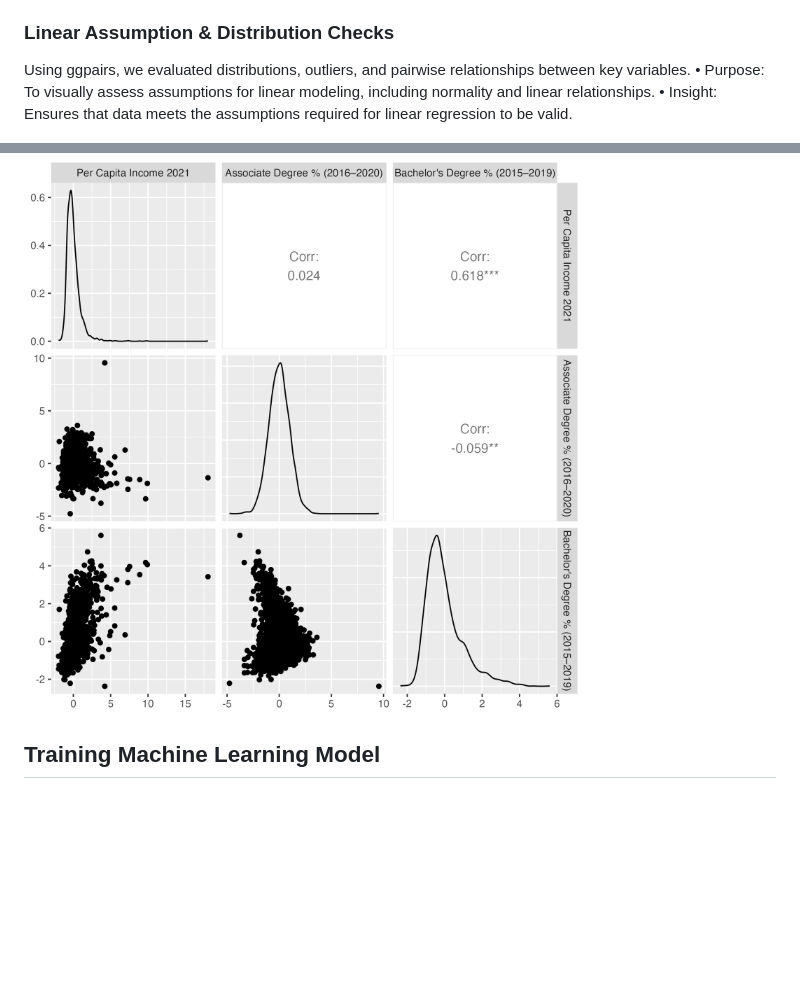
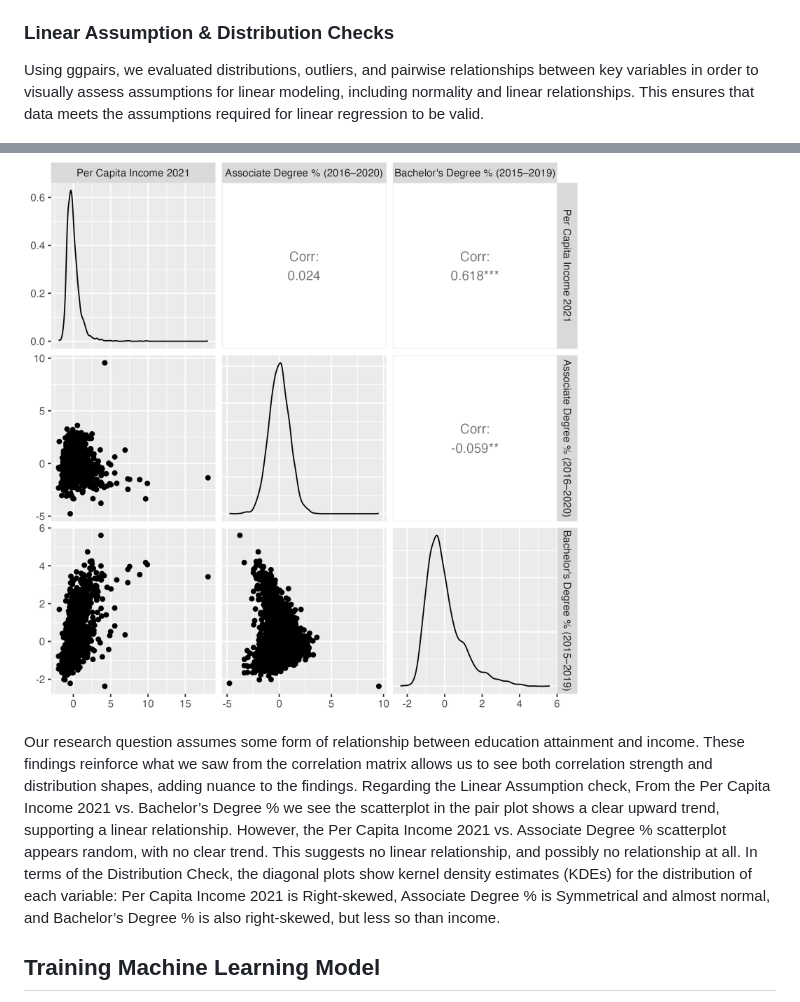
Before and after one commit to nmckenzie22/nmckenzie22.github.io, a Markdown page: README.md, 2 parts joined by grey strips. Drawn GitHub-style; blank space fills up the shorter version.

```diff
--- a/README.md
+++ b/README.md
@@ -132,12 +132,11 @@ Overall, this matrix helps confirm that while both degrees are common across the
 
 ### Linear Assumption & Distribution Checks
 
-Using ggpairs, we evaluated distributions, outliers, and pairwise relationships between key variables.
-	•	Purpose: To visually assess assumptions for linear modeling, including normality and linear relationships.
-	•	Insight: Ensures that data meets the assumptions required for linear regression to be valid.
+Using ggpairs, we evaluated distributions, outliers, and pairwise relationships between key variables in order to visually assess assumptions for linear modeling, including normality and linear relationships. This ensures that data meets the assumptions required for linear regression to be valid.
 
 ![Pairwise Comparison Plot](images/clean_pair_plot.png)
 
+Our research question assumes some form of relationship between education attainment and income. These findings reinforce what we saw from the correlation matrix allows us to see both correlation strength and distribution shapes, adding nuance to the findings. Regarding the Linear Assumption check, From the Per Capita Income 2021 vs. Bachelor’s Degree % we see the scatterplot in the pair plot shows a clear upward trend, supporting a linear relationship. However, the Per Capita Income 2021 vs. Associate Degree % scatterplot appears random, with no clear trend. This suggests no linear relationship, and possibly no relationship at all. In terms of the Distribution Check, the diagonal plots show kernel density estimates (KDEs) for the distribution of each variable: Per Capita Income 2021 is Right-skewed, Associate Degree % is Symmetrical and almost normal, and Bachelor’s Degree % is also right-skewed, but less so than income.
 
 ## Training Machine Learning Model
 
```
